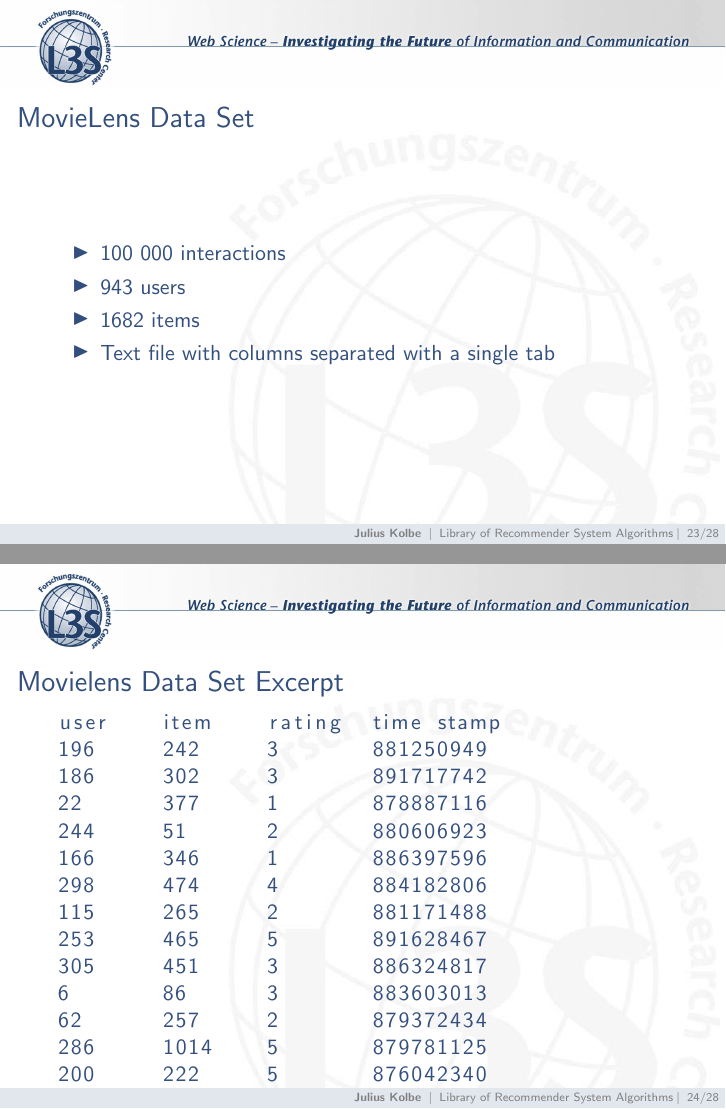
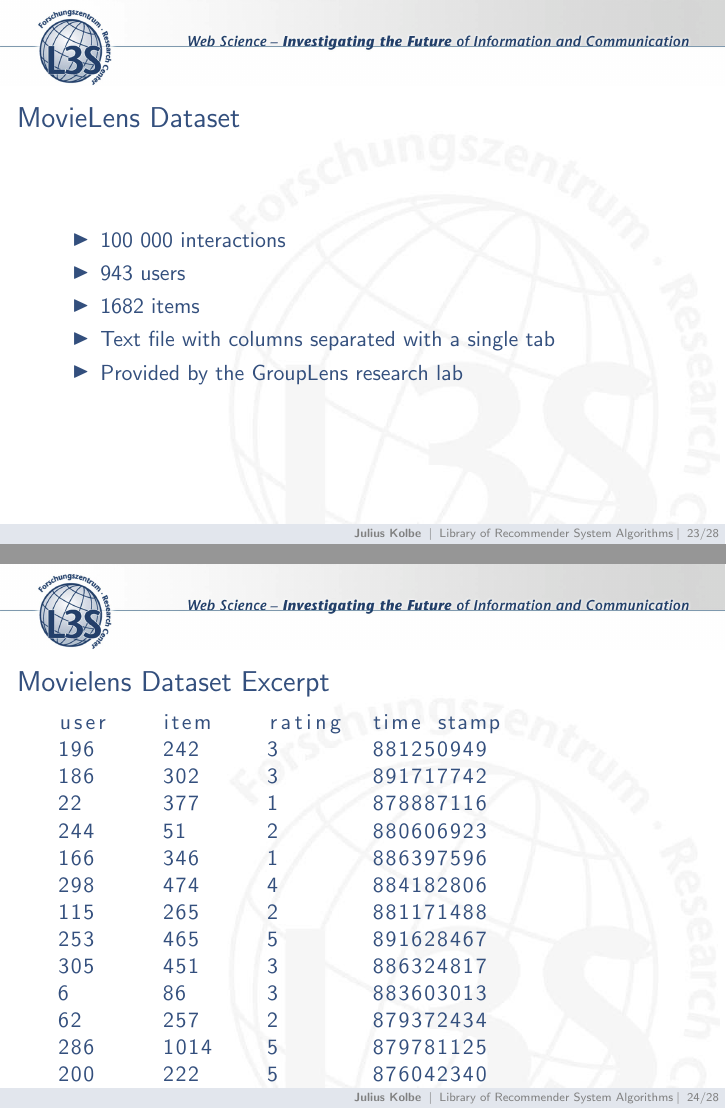
Before and after one commit to Foolius/recsyslab, LaTeX slides (docs/presentation/presentation.tex): pages 39 and 40 of 55 before the commit and pages 40 and 41 of 56 after it, joined at a grey line. Compiled offline with pdfLaTeX.

Commit message:
Hopefully the final commit of the presentation.

```diff
--- a/docs/presentation/presentation.tex
+++ b/docs/presentation/presentation.tex
@@ -526,16 +527,17 @@
 }
 
 \begin{frame}
-    \frametitle{MovieLens Data Set}
+    \frametitle{MovieLens Dataset}
     \begin{itemize}
         \item 100 000 interactions
         \item 943 users
         \item 1682 items
         \item Text file with columns separated with a single tab
+        \item Provided by the GroupLens research lab
     \end{itemize}
 \end{frame}
 \begin{frame}[fragile]
-    \frametitle{Movielens Data Set Excerpt}
+    \frametitle{Movielens Dataset Excerpt}
 \begin{lstlisting}
 user    item    rating  time stamp
 196     242     3       881250949
```
Also changed, not shown: docs/presentation/presentation.pdf, docs/presentation/presentation.tex (1 more changed lines).
